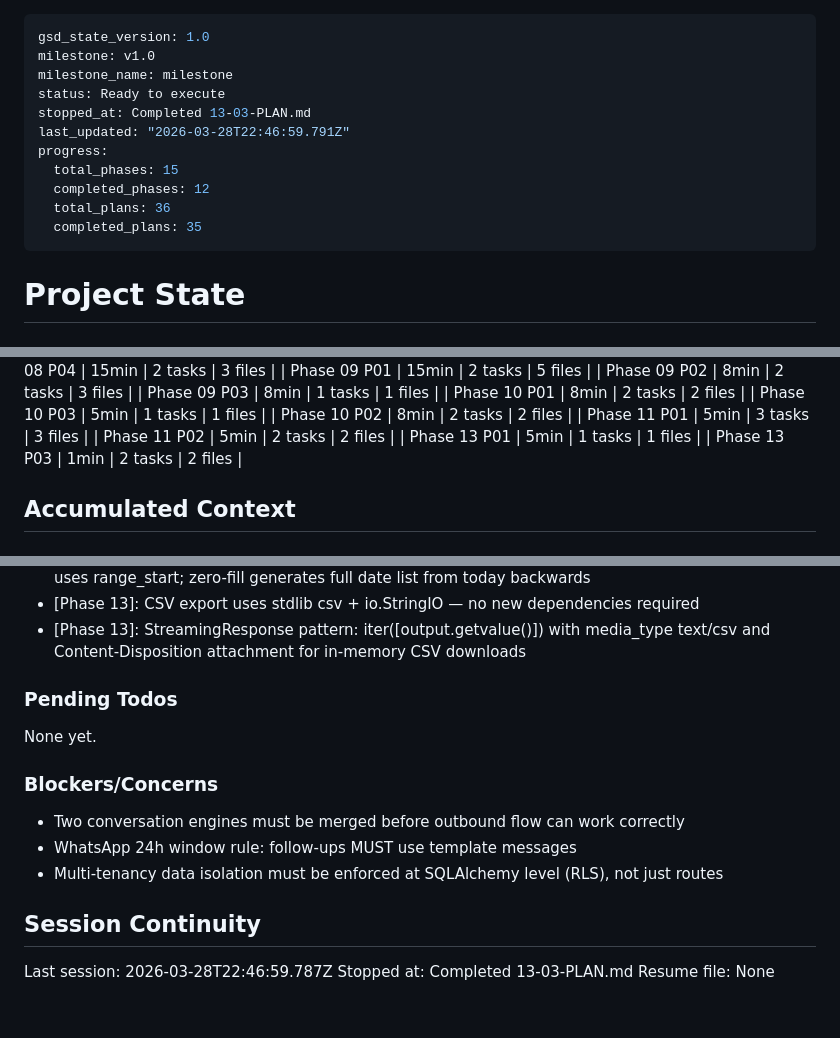
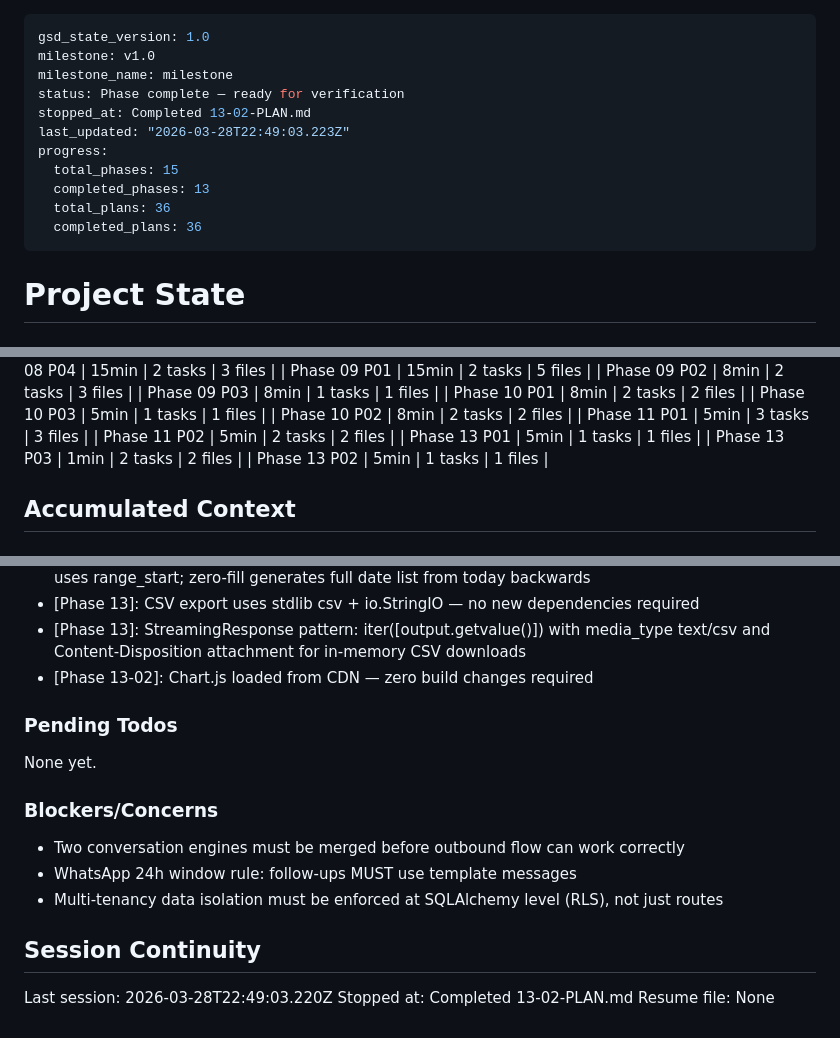
Before and after one commit to mccarthy606/autodealer-ai-assistant, a Markdown page: .planning/STATE.md, 3 parts joined by grey strips. Drawn GitHub-style.

Commit message:
docs(13-02): complete metrics UI plan — funnel, chart, range toggle
- Add 13-02-SUMMARY.md with verification results and decisions
- Update STATE.md: advance plan, record metrics, add decision, update session
- Update ROADMAP.md: phase 13 marked Complete (3/3 summaries)

```diff
--- a/.planning/STATE.md
+++ b/.planning/STATE.md
@@ -2,14 +2,14 @@
 gsd_state_version: 1.0
 milestone: v1.0
 milestone_name: milestone
-status: Ready to execute
-stopped_at: Completed 13-03-PLAN.md
-last_updated: "2026-03-28T22:46:59.791Z"
+status: Phase complete — ready for verification
+stopped_at: Completed 13-02-PLAN.md
+last_updated: "2026-03-28T22:49:03.223Z"
 progress:
   total_phases: 15
-  completed_phases: 12
+  completed_phases: 13
   total_plans: 36
-  completed_plans: 35
+  completed_plans: 36
 ---
 
 # Project State
@@ -66,6 +66,7 @@ Plan: 3 of 3
 | Phase 11 P02 | 5min | 2 tasks | 2 files |
 | Phase 13 P01 | 5min | 1 tasks | 1 files |
 | Phase 13 P03 | 1min | 2 tasks | 2 files |
+| Phase 13 P02 | 5min | 1 tasks | 1 files |
 
 ## Accumulated Context
 
@@ -117,6 +118,7 @@ Recent decisions affecting current work:
 - [Phase 13]: _pct() helper defined at module level; funnel uses all-time counts per D-03; top_searches uses range_start; zero-fill generates full date list from today backwards
 - [Phase 13]: CSV export uses stdlib csv + io.StringIO — no new dependencies required
 - [Phase 13]: StreamingResponse pattern: iter([output.getvalue()]) with media_type text/csv and Content-Disposition attachment for in-memory CSV downloads
+- [Phase 13-02]: Chart.js loaded from CDN — zero build changes required
 
 ### Pending Todos
 
@@ -130,6 +132,6 @@ None yet.
 
 ## Session Continuity
 
-Last session: 2026-03-28T22:46:59.787Z
-Stopped at: Completed 13-03-PLAN.md
+Last session: 2026-03-28T22:49:03.220Z
+Stopped at: Completed 13-02-PLAN.md
 Resume file: None
```
Also changed, not shown: .planning/ROADMAP.md (+2 -2 lines), 1 other file.
